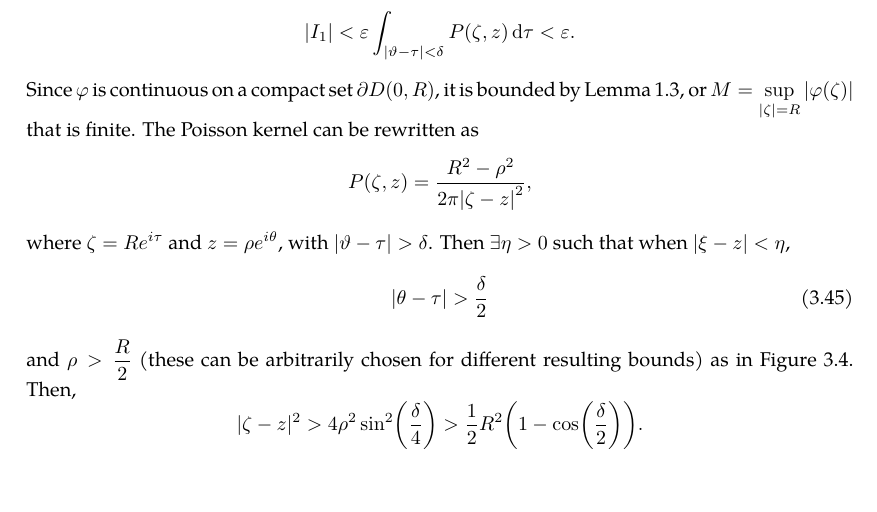
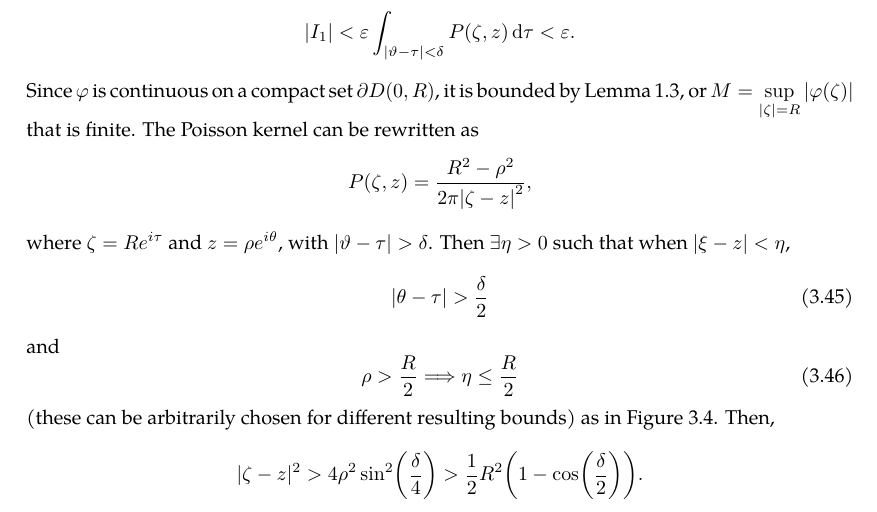
Before and after one commit to slipperking/complex-analysis-latex, a LaTeX document (main.tex): part of page 62 of 65, cut so that both start at the same text, the shorter picture padded with empty space. Compiled offline with pdfLaTeX.

Commit message:
overleaf_to_git (Sun Jun 15 22:38:10 2025 -0700): update main.tex from r12645 to r12652

```diff
--- a/main.tex
+++ b/main.tex
@@ -1600,6 +1600,8 @@ A fundamental problem in the theory of partial differential equations is to find
     \end{figure}Since \(\varphi\) is continuous on a compact set \(\partial D(0,R)\), it is bounded by \autoref{lemma:uniformcontinuousovercompactset}, or \(M=\sup_{\qty|\zeta|=R}\abs{\varphi(\zeta)}\) that is finite. The Poisson kernel can be rewritten as \[P(\zeta,z)=\frac{R^2-\rho^2}{2\pi\qty|\zeta-z|^2},\]
     where \(\zeta=Re^{i\tau}\) and \(z=\rho e^{i\theta}\), with \(\abs{\vartheta-\tau}>\delta\). Then \(\exists\eta>0\) such that when \(|\xi-z|<\eta\), \begin{equation}
         \abs{\theta-\tau}>\frac{\delta}{2}\label{eq:dirichletproblemwithlaplaceequationsolution_constraint1}
-    \end{equation} and \(\rho>\frac{R}{2}\) (these can be arbitrarily chosen for different resulting bounds) as in \autoref{fig:dirichletproblemwithlaplaceequationsolution_secondintegral}. Then, \[|\zeta-z|^2>4\rho^2\sin[2](\frac{\delta}{4})>\frac{1}{2}R^2\qty(1-\cos(\frac{\delta}{2})).\]
+    \end{equation} and \begin{equation}
+        \rho>\frac{R}{2}\Longrightarrow\eta\leq\frac{R}{2}
+    \end{equation} (these can be arbitrarily chosen for different resulting bounds) as in \autoref{fig:dirichletproblemwithlaplaceequationsolution_secondintegral}. Then, \[|\zeta-z|^2>4\rho^2\sin[2](\frac{\delta}{4})>\frac{1}{2}R^2\qty(1-\cos(\frac{\delta}{2})).\]
 
     We aim to prove that \(\abs{I_2}<\varepsilon\). Since \(\abs{\varphi\qty(Re^{i\vartheta})-\varphi(\zeta)}<2M\), the condition is satisfied if \(\int_{\abs{\vartheta-\tau}>\delta}\frac{R^2-\rho^2}{\pi R^2\qty(1-\cos(\frac{\delta}{2}))}\dd{\tau}<2\frac{R^2-\rho^2}{R^2\qty(1-\cos(\frac{\delta}{2}))}< \frac{\varepsilon}{2M}\), and from rearrangement, \begin{equation}
```
Also changed, not shown: main.tex (2 more changed lines).
